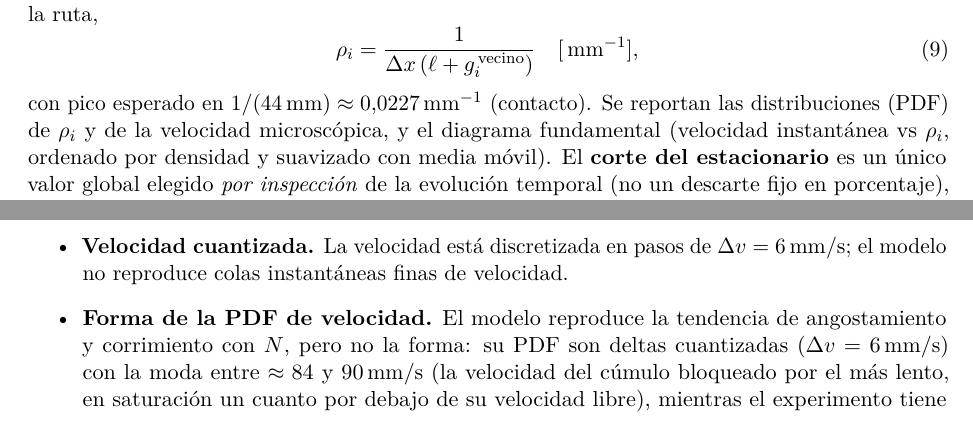
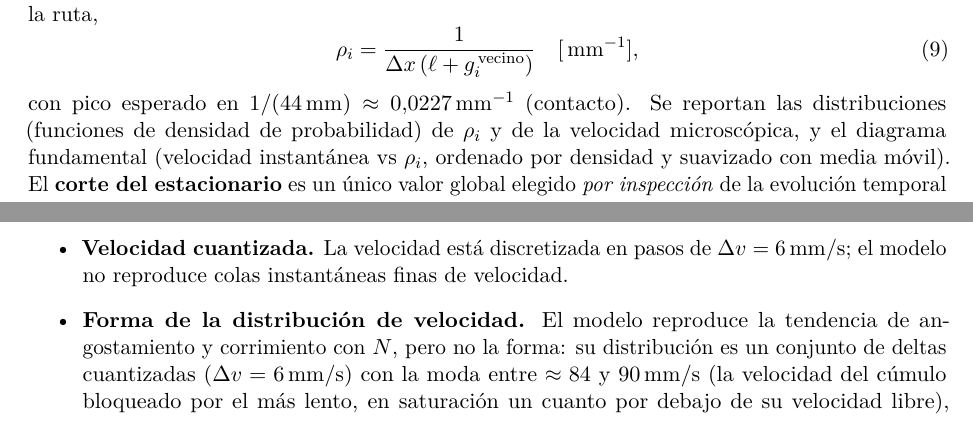
Before and after one commit to keodubo/tp-final-sds-2026Q1G01S2, a LaTeX paper (informe/SdS_TPFinal_2026Q1G01S2_Informe.tex): two parts of pages 4 and 12 of 14, joined at a grey line, cut so that both start at the same text. The pictures show the PDF file informe/SdS_TPFinal_2026Q1G01S2_Informe.pdf that the author committed with the source.

Commit message:
feat(entregables): nombres+legajos en carátula + español sin anglicismos (guías)
- Carátula del informe y la presentación con los integrantes: Nicolás Valentín Arias (Leg. 62272),
  Keoni Lucas Dubovitsky (Leg. 62815), Ian Franco Tognetti (Leg. 61215).
- Español (regla de la cátedra): "PDF" -> "distribución"/"función de densidad"; "preprint" ->
  "prepublicación"; "sensado remoto" -> "percepción remota". Figuras con coma decimal.
- PDFs recompilados (informe 14 págs, presentación 17 págs); SHA256SUMS actualizado.

Co-Authored-By: Claude Opus 4.8 (1M context) <noreply@anthropic.com>

```diff
--- a/informe/SdS_TPFinal_2026Q1G01S2_Informe.tex
+++ b/informe/SdS_TPFinal_2026Q1G01S2_Informe.tex
@@ -284,7 +285,7 @@ cercano sobre la ruta,
 \label{eq:densidad}
 \end{equation}
 con pico esperado en $1/(44\unit{mm})\approx0{,}0227\unit{mm^{-1}}$ (contacto). Se reportan
-las distribuciones (PDF) de $\rho_i$ y de la velocidad microscópica, y el diagrama
+las distribuciones (funciones de densidad de probabilidad) de $\rho_i$ y de la velocidad microscópica, y el diagrama
 fundamental (velocidad instantánea vs $\rho_i$, ordenado por densidad y suavizado con
 media móvil). El \textbf{corte del estacionario} es un único valor global elegido
 \emph{por inspección} de la evolución temporal (no un descarte fijo en porcentaje),
@@ -358,12 +359,12 @@ descenso de la velocidad depende de $p$.}
 
 Las distribuciones microscópicas (Figura~\ref{fig:pdf-fixed}) muestran el pico de
 densidad individual en $1/(44\unit{mm})$ (geometría de contacto) acentuándose al aumentar
-$N$, y la PDF de velocidad angostándose y corriéndose a valores menores a alta densidad.
+$N$, y la distribución de velocidad angostándose y corriéndose a valores menores a alta densidad.
 
 \begin{figure}[H]\centering
 \includegraphics[width=0.49\linewidth]{pdf_densidad_p0.1_contacto_puro_sin_orden_fixed.png}\hfill
 \includegraphics[width=0.49\linewidth]{pdf_velocidad_p0.1_contacto_puro_sin_orden_fixed.png}
-\caption{Distribuciones (PDF) de densidad individual (izquierda; pico en $1/(44\unit{mm})$)
+\caption{Distribuciones de densidad individual (izquierda; pico en $1/(44\unit{mm})$)
 y de velocidad microscópica (derecha), una curva por $N$ ($N$ fijo, contacto puro,
 $p=0{,}1$).}
 \label{fig:pdf-fixed}
@@ -422,7 +423,7 @@ puro, $p=0{,}1$; protocolo incremental). Comparar con la Fig.~2 del artículo~[1
 
 Las distribuciones por orden (Figura~\ref{fig:pdf-inc}, análogas a las Figs.~3A y 4A del
 artículo) separan las fases por $N$ activo: el pico de densidad se corre hacia el contacto
-al aumentar $N$. En el orden creciente (el mostrado) la PDF de velocidad es casi
+al aumentar $N$. En el orden creciente (el mostrado) la distribución de velocidad es casi
 \emph{independiente} de $N$: el agente más lento está presente desde $N=5$, de modo que la
 distribución queda anclada en velocidades bajas ($\approx90\unit{mm/s}$). El corrimiento
 marcado con $N$ aparece en cambio en el orden decreciente, que parte de velocidades altas
@@ -506,8 +507,8 @@ que enmarcan las conclusiones:
   \emph{tendencia}, no del mecanismo.
   \item \textbf{Velocidad cuantizada.} La velocidad está discretizada en pasos de
   $\Delta v=6\unit{mm/s}$; el modelo no reproduce colas instantáneas finas de velocidad.
-  \item \textbf{Forma de la PDF de velocidad.} El modelo reproduce la tendencia de
-  angostamiento y corrimiento con $N$, pero no la forma: su PDF son deltas cuantizadas
+  \item \textbf{Forma de la distribución de velocidad.} El modelo reproduce la tendencia de
+  angostamiento y corrimiento con $N$, pero no la forma: su distribución es un conjunto de deltas cuantizadas
   ($\Delta v=6\unit{mm/s}$) con la moda entre $\approx84$ y $90\unit{mm/s}$ (la velocidad
   del cúmulo bloqueado por el más lento, en saturación un cuanto por debajo de su velocidad
   libre), mientras el experimento tiene una distribución suave con pico en
@@ -534,10 +535,10 @@ Sobre lo mostrado en Resultados:
   aleatorio queda acotado entre el creciente y el decreciente, y las tres configuraciones
   se acercan a saturación (Figs.~\ref{fig:vN-inc},~\ref{fig:fd-inc}), como en el
   artículo~[1].
-  \item El pico de densidad individual en $1/(44\unit{mm})$ y el angostamiento de la PDF de
-  velocidad con $N$ reproducen la \emph{tendencia} de angostamiento y corrimiento con $N$,
-  con la salvedad de que el modelo no genera la cola de densidad por solapamiento ni la
-  forma detallada de la PDF (Sec.~\ref{sec:limitaciones}).
+  \item El pico de densidad individual en $1/(44\unit{mm})$ y el angostamiento de la
+  distribución de velocidad con $N$ reproducen la \emph{tendencia} de angostamiento y
+  corrimiento con $N$, con la salvedad de que el modelo no genera la cola de densidad por
+  solapamiento ni la forma detallada de la distribución (Sec.~\ref{sec:limitaciones}).
   \item La caída de la velocidad de saturación por debajo del agente más lento se obtiene
   en el punto singular $N=30$ y requiere frenado aleatorio ($p>0$); es la reproducción de
   una tendencia, con un mecanismo distinto al experimental (Sec.~\ref{sec:limitaciones}).
```
Also changed, not shown: presentacion/SdS_TPFinal_2026Q1G01S2_Presentacion.tex (+5 -5 lines), informe/SdS_TPFinal_2026Q1G01S2_Informe.pdf, presentacion/SdS_TPFinal_2026Q1G01S2_Presentacion.pdf, informe/SdS_TPFinal_2026Q1G01S2_Informe.tex (15 more changed lines), 1 other file.
